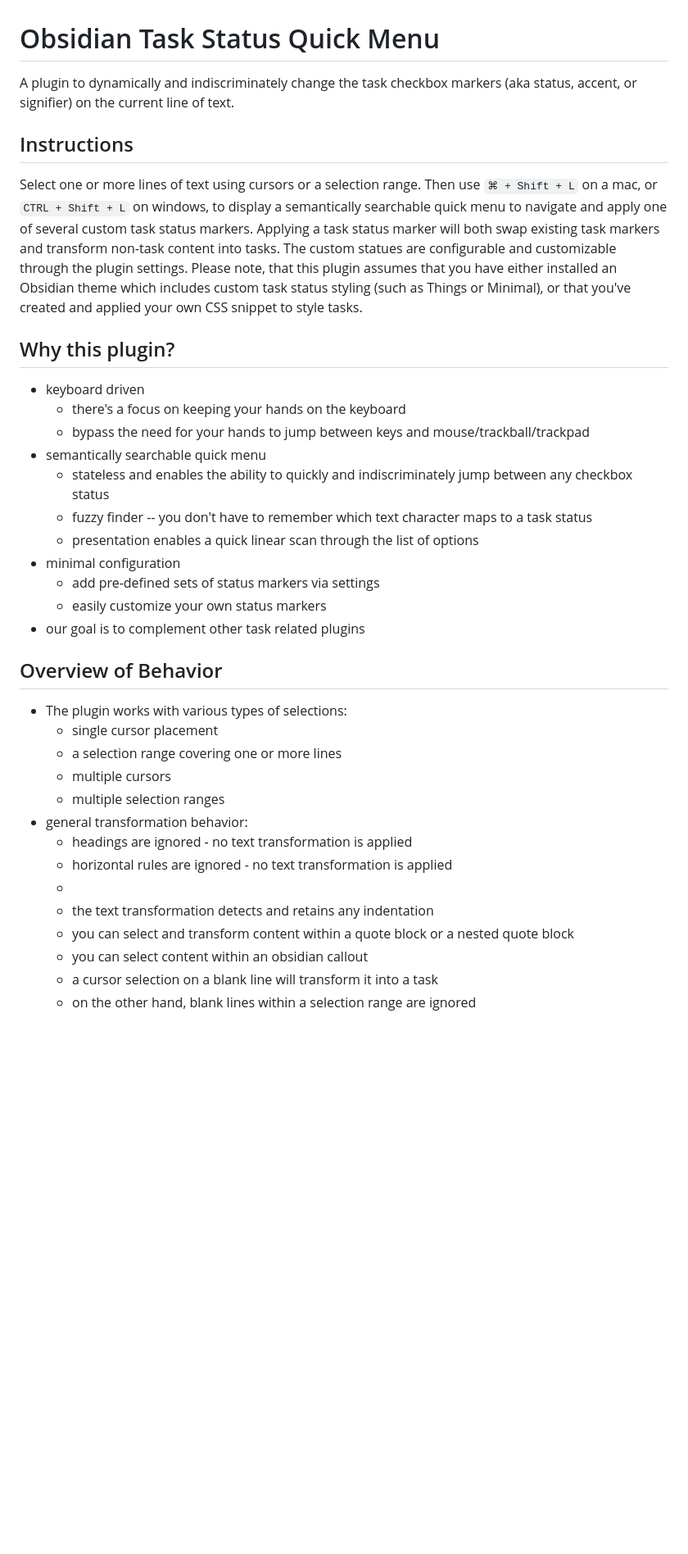
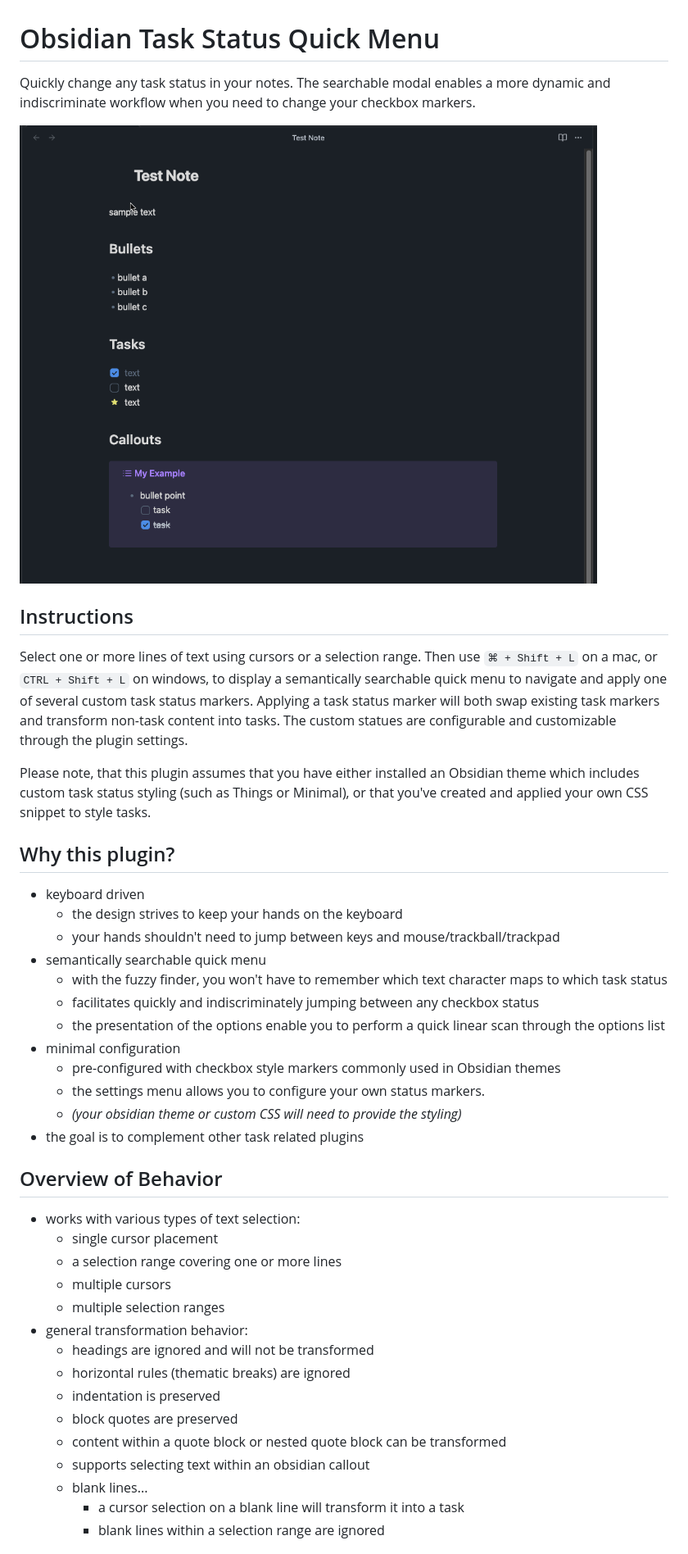
Before and after one commit to vburzynski/obsidian-task-status, a Markdown page: README.md, the part around one of its changes. Shown at 82% size. Drawn GitHub-style; pictures changed too: assets/demo.gif (added); blank space fills up the shorter version.

Commit message:
chore: update the README

```diff
--- a/README.md
+++ b/README.md
@@ -1,6 +1,8 @@
 # Obsidian Task Status Quick Menu
 
-A plugin to dynamically and indiscriminately change the task checkbox markers (aka status, accent, or signifier) on the current line of text.
+Quickly change any task status in your notes. The searchable modal enables a more dynamic and indiscriminate workflow when you need to change your checkbox markers.
+
+![A demonstration of the plugin](assets/demo.gif)
 
 ## Instructions
 
@@ -8,38 +10,42 @@ Select one or more lines of text using cursors or a selection range. Then use `
 mac, or `CTRL + Shift + L` on windows, to display a semantically searchable quick menu to navigate
 and apply one of several custom task status markers. Applying a task status marker will both swap
 existing task markers and transform non-task content into tasks. The custom statues are configurable
-and customizable through the plugin settings. Please note, that this plugin assumes that you have
+and customizable through the plugin settings.
+
+Please note, that this plugin assumes that you have
 either installed an Obsidian theme which includes custom task status styling (such as Things or
 Minimal), or that you've created and applied your own CSS snippet to style tasks.
 
 ## Why this plugin?
 
 - keyboard driven
-  - there's a focus on keeping your hands on the keyboard
-  - bypass the need for your hands to jump between keys and mouse/trackball/trackpad
+  - the design strives to keep your hands on the keyboard
+  - your hands shouldn't need to jump between keys and mouse/trackball/trackpad
 - semantically searchable quick menu
-  - stateless and enables the ability to quickly and indiscriminately jump between any checkbox status
-  - fuzzy finder -- you don't have to remember which text character maps to a task status
-  - presentation enables a quick linear scan through the list of options
+  - with the fuzzy finder, you won't have to remember which text character maps to which task status
+  - facilitates quickly and indiscriminately jumping between any checkbox status
+  - the presentation of the options enable you to perform a quick linear scan through the options list
 - minimal configuration
-  - add pre-defined sets of status markers via settings
-  - easily customize your own status markers
-- our goal is to complement other task related plugins
+  - pre-configured with checkbox style markers commonly used in Obsidian themes
+  - the settings menu allows you to configure your own status markers.
+  - *(your obsidian theme or custom CSS will need to provide the styling)*
+- the goal is to complement other task related plugins
 
 ## Overview of Behavior
 
-- The plugin works with various types of selections:
+- works with various types of text selection:
   - single cursor placement
   - a selection range covering one or more lines
   - multiple cursors
   - multiple selection ranges
 - general transformation behavior:
-  - headings are ignored - no text transformation is applied
-  - horizontal rules are ignored - no text transformation is applied
-  -
-  - the text transformation detects and retains any indentation
-  - you can select and transform content within a quote block or a nested quote block
-  - you can select content within an obsidian callout
-  - a cursor selection on a blank line will transform it into a task
-  - on the other hand, blank lines within a selection range are ignored
+  - headings are ignored and will not be transformed
+  - horizontal rules (thematic breaks) are ignored
+  - indentation is preserved
+  - block quotes are preserved
+  - content within a quote block or nested quote block can be transformed
+  - supports selecting text within an obsidian callout
+  - blank lines...
+    - a cursor selection on a blank line will transform it into a task
+    - blank lines within a selection range are ignored
 
```
Also changed, not shown: other parts of README.md (+7 -6 lines), TASKS.md (+14 -5 lines).
